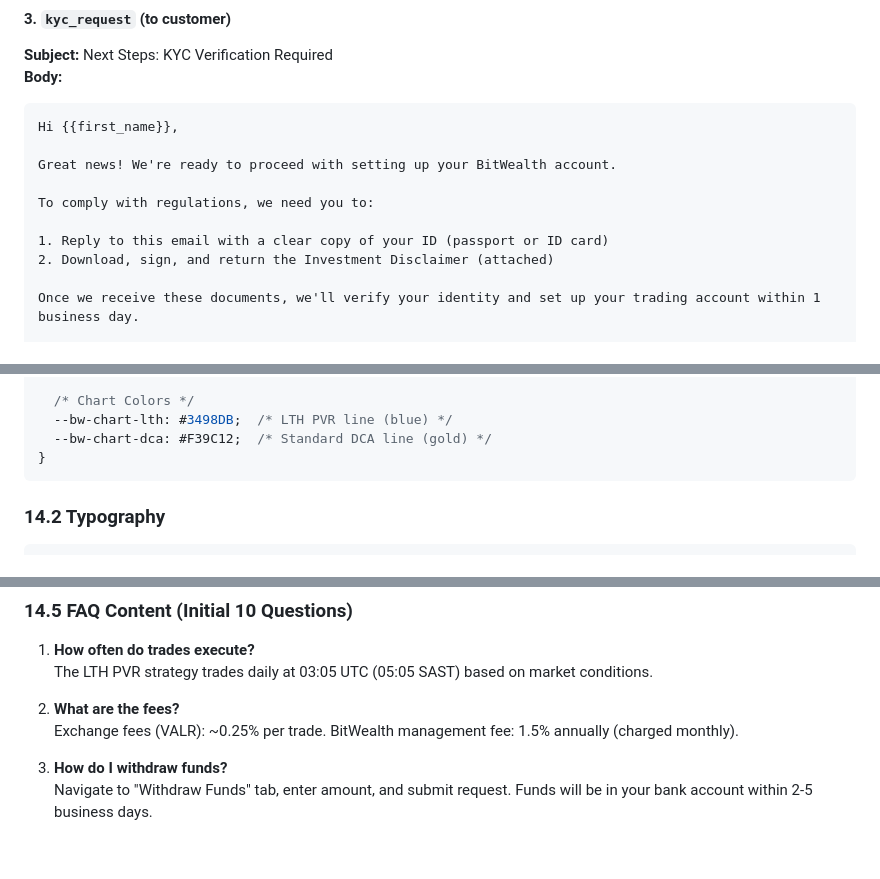
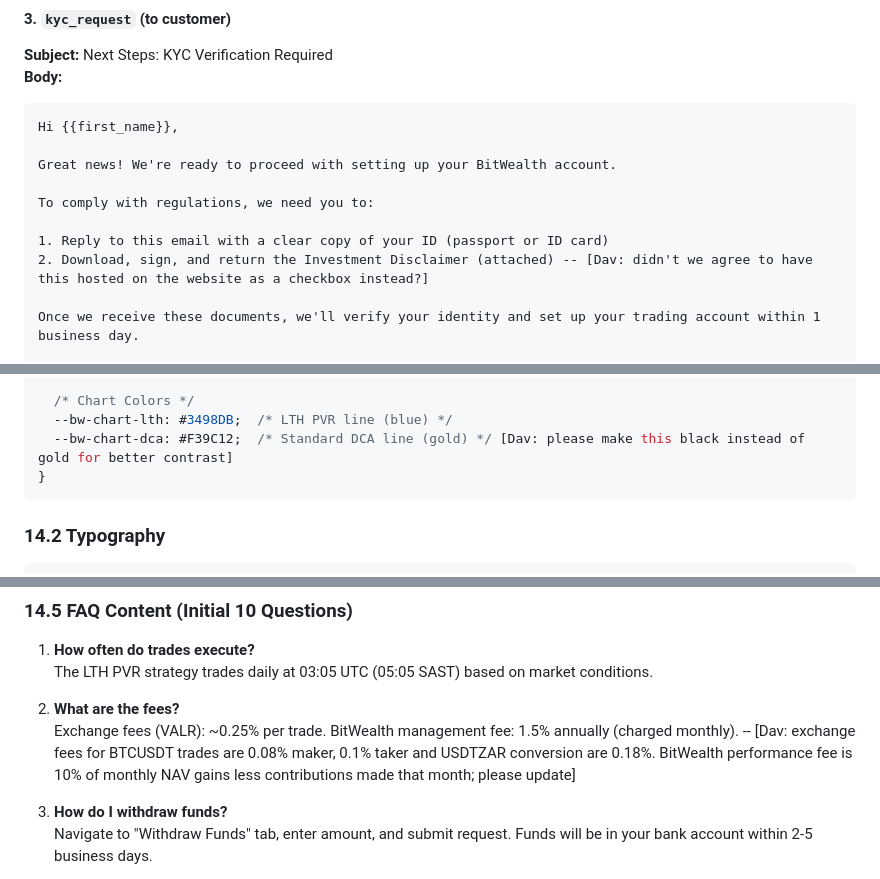
Before and after one commit to davingaier/bitwealth-lth-pvr, a Markdown page: docs/Customer_Portal_Build_Plan.md, 3 parts joined by grey strips. Rendered like a GitHub page; blank space fills up the shorter version.

````diff
--- a/docs/Customer_Portal_Build_Plan.md
+++ b/docs/Customer_Portal_Build_Plan.md
@@ -641,7 +648,7 @@ Great news! We're ready to proceed with setting up your BitWealth account.
 To comply with regulations, we need you to:
 
 1. Reply to this email with a clear copy of your ID (passport or ID card)
-2. Download, sign, and return the Investment Disclaimer (attached)
+2. Download, sign, and return the Investment Disclaimer (attached) -- [Dav: didn't we agree to have this hosted on the website as a checkbox instead?]
 
 Once we receive these documents, we'll verify your identity and set up your trading account within 1 business day.
 
@@ -1423,7 +1430,7 @@ Based on attached logo/screenshot:
 
   /* Chart Colors */
   --bw-chart-lth: #3498DB;  /* LTH PVR line (blue) */
-  --bw-chart-dca: #F39C12;  /* Standard DCA line (gold) */
+  --bw-chart-dca: #F39C12;  /* Standard DCA line (gold) */ [Dav: please make this black instead of gold for better contrast]
 }
 ```
 
@@ -1477,7 +1484,7 @@ h4 { font-size: 1.25rem; font-weight: 500; }
    The LTH PVR strategy trades daily at 03:05 UTC (05:05 SAST) based on market conditions.
 
 2. **What are the fees?**
-   Exchange fees (VALR): ~0.25% per trade. BitWealth management fee: 1.5% annually (charged monthly).
+   Exchange fees (VALR): ~0.25% per trade. BitWealth management fee: 1.5% annually (charged monthly). -- [Dav: exchange fees for BTCUSDT trades are 0.08% maker, 0.1% taker and USDTZAR conversion are 0.18%. BitWealth performance fee is 10% of monthly NAV gains less contributions made that month; please update]
 
 3. **How do I withdraw funds?**
    Navigate to "Withdraw Funds" tab, enter amount, and submit request. Funds will be in your bank account within 2-5 business days.
````
Also changed, not shown: other parts of docs/Customer_Portal_Build_Plan.md (+12 -5 lines).
